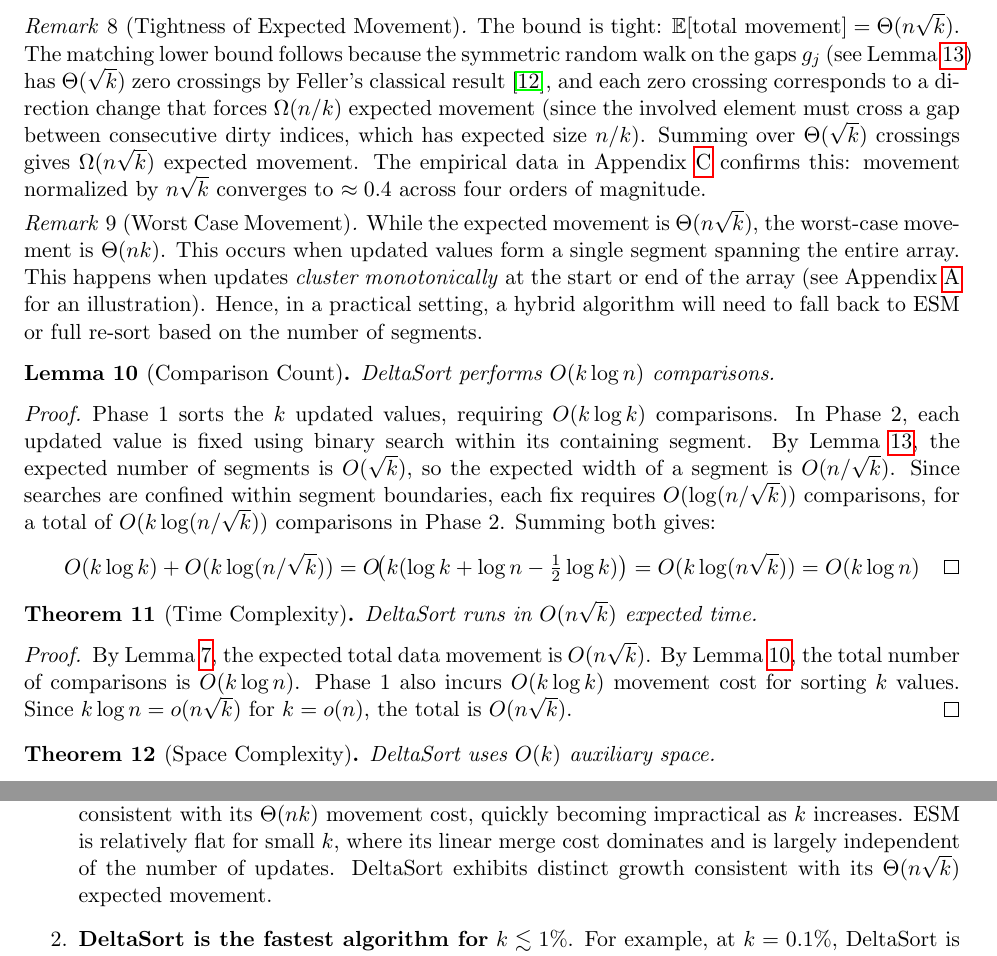
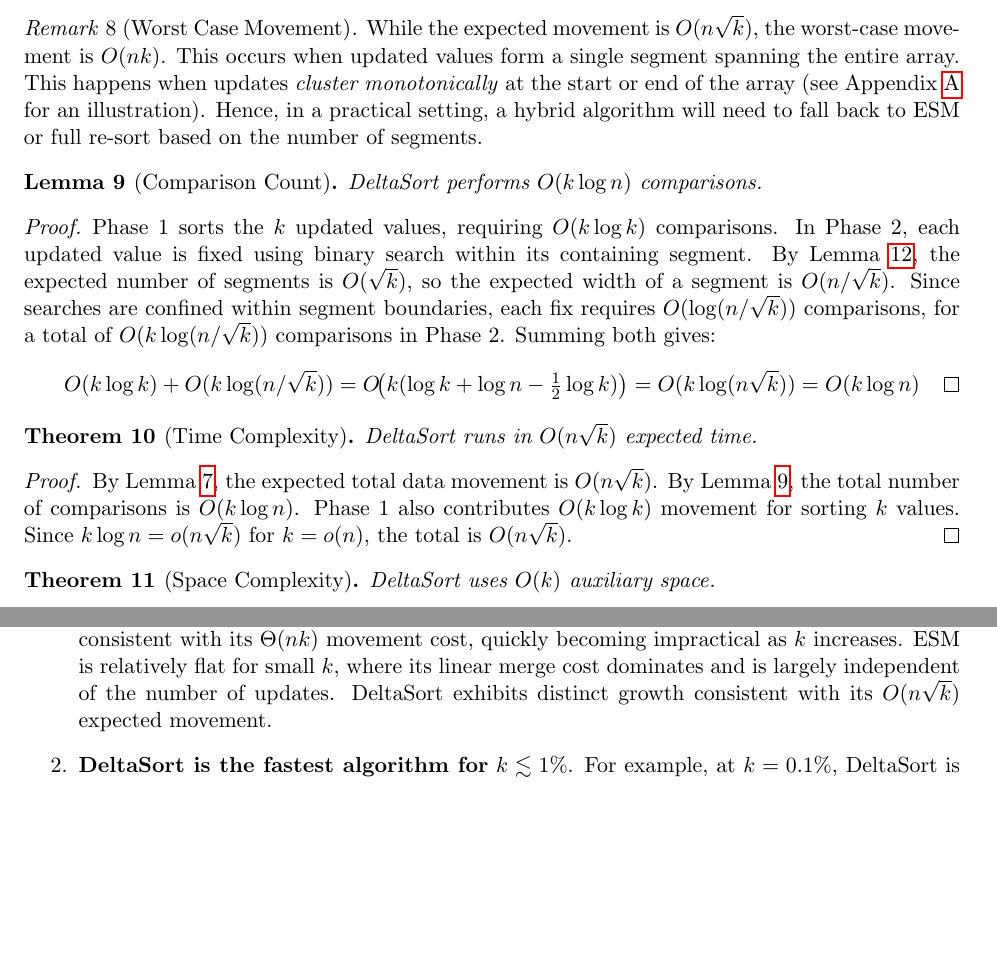
Before and after one commit to shudv/deltasort, a LaTeX paper (paper/main.tex, which reads paper/sections/algorithm.tex, paper/sections/experiments.tex): two parts of pages 10 and 11 of 19, joined at a grey line, cut at the place of the change, the shorter picture padded with empty space. Compiled offline with pdfLaTeX.

Commit message:
fix O notation usage.

```diff
--- a/paper/sections/algorithm.tex
+++ b/paper/sections/algorithm.tex
@@ -139,13 +139,8 @@ These form an \emph{order statistic} of $k$ uniform samples. Using a result from
 \]
 \end{proof}
 
-\begin{remark}[Tightness of Expected Movement]
-\label{rem:tightness}
-The bound is tight: $\mathbb{E}[\text{total movement}] = \Theta(n\sqrt{k})$. The matching lower bound follows because the symmetric random walk on the gaps $g_j$ (see~\lemref{lem:expected-segments}) has $\Theta(\sqrt{k})$ zero crossings by Feller's classical result~\cite{feller1968}, and each zero crossing corresponds to a direction change that forces $\Omega(n/k)$ expected movement (since the involved element must cross a gap between consecutive dirty indices, which has expected size $n/k$). Summing over $\Theta(\sqrt{k})$ crossings gives $\Omega(n\sqrt{k})$ expected movement. The empirical data in~\appref{sec:appendix-complexity} confirms this: movement normalized by $n\sqrt{k}$ converges to $\approx 0.4$ across four orders of magnitude.
-\end{remark}
-
 \begin{remark}[Worst Case Movement]
-While the expected movement is $\Theta(n\sqrt{k})$, the worst-case movement is $\Theta(nk)$. This occurs when updated values form a single segment spanning the entire array. This happens when updates \emph{cluster monotonically} at the start or end of the array (see~\appref{sec:appendix-worst-case} for an illustration). Hence, in a practical setting, a hybrid algorithm will need to fall back to ESM or full re-sort based on the number of segments.
+While the expected movement is $O(n\sqrt{k})$, the worst-case movement is $O(nk)$. This occurs when updated values form a single segment spanning the entire array. This happens when updates \emph{cluster monotonically} at the start or end of the array (see~\appref{sec:appendix-worst-case} for an illustration). Hence, in a practical setting, a hybrid algorithm will need to fall back to ESM or full re-sort based on the number of segments.
 \end{remark}
 
 \begin{lemma}[Comparison Count]
@@ -166,7 +161,7 @@ DeltaSort runs in $O(n\sqrt{k})$ expected time.
 \end{theorem}
 
 \begin{proof}
-By \lemref{lem:movement-bound}, the expected total data movement is $O(n\sqrt{k})$. By \lemref{lem:comparison-count}, the total number of comparisons is $O(k \log n)$. Phase~1 also incurs $O(k \log k)$ movement cost for sorting $k$ values. Since $k \log n = o(n\sqrt{k})$ for $k = o(n)$, the total is $O(n\sqrt{k})$.
+By \lemref{lem:movement-bound}, the expected total data movement is $O(n\sqrt{k})$. By \lemref{lem:comparison-count}, the total number of comparisons is $O(k \log n)$. Phase~1 also contributes $O(k \log k)$ movement for sorting $k$ values. Since $k \log n = o(n\sqrt{k})$ for $k = o(n)$, the total is $O(n\sqrt{k})$.
 \end{proof}
 
 \begin{theorem}[Space Complexity]
--- a/paper/sections/experiments.tex
+++ b/paper/sections/experiments.tex
@@ -21,7 +21,7 @@ We evaluated the following algorithms:
 \figref{fig:rust-performance}(a) shows execution time (in \textmu s) for $n = 100$K values as a function of percentage of updated values on a log--log scale. We use a log--log scale to highlight interesting behavior at lower ranges of $k$, which is the most practically relevant range, since updates typically affect only a small fraction of an array at once. As $k$ increases, all update-aware algorithms eventually lose to FullSort at a critical crossover threshold $k_c$, as the overhead of processing updates overshadows any benefit from knowing what was updated. \figref{fig:rust-performance}(b) shows how $k_c$ varies for each algorithm across various scales. Several observations emerge:
 
 \begin{enumerate}
-  \item The asymptotic behavior for each algorithm aligns with theory. BIS exhibits steep growth consistent with its $\Theta(nk)$ movement cost, quickly becoming impractical as $k$ increases. ESM is relatively flat for small $k$, where its linear merge cost dominates and is largely independent of the number of updates. DeltaSort exhibits distinct growth consistent with its $\Theta(n\sqrt{k})$ expected movement.
+  \item The asymptotic behavior for each algorithm aligns with theory. BIS exhibits steep growth consistent with its $\Theta(nk)$ movement cost, quickly becoming impractical as $k$ increases. ESM is relatively flat for small $k$, where its linear merge cost dominates and is largely independent of the number of updates. DeltaSort exhibits distinct growth consistent with its $O(n\sqrt{k})$ expected movement.
 
   \item \textbf{DeltaSort is the fastest algorithm for} $k \lesssim 1\%$. For example, at $k = 0.1\%$, DeltaSort is $\sim$12$\times$ faster than FullSort, $\sim$2.5$\times$ faster than ESM and $\sim$30$\times$ faster than BIS. Even though $1\%$ is small in absolute terms, it \emph{aligns very well with practical workloads} where updates usually affect only a small percentage of the full dataset.
 
```
Also changed, not shown: paper/figures/incremental-sorting-algorithms.tex (+3 -3 lines), paper/figures/sorting-algorithms.tex (+4 -4 lines), paper/sections/introduction.tex (+1 -1 lines).
